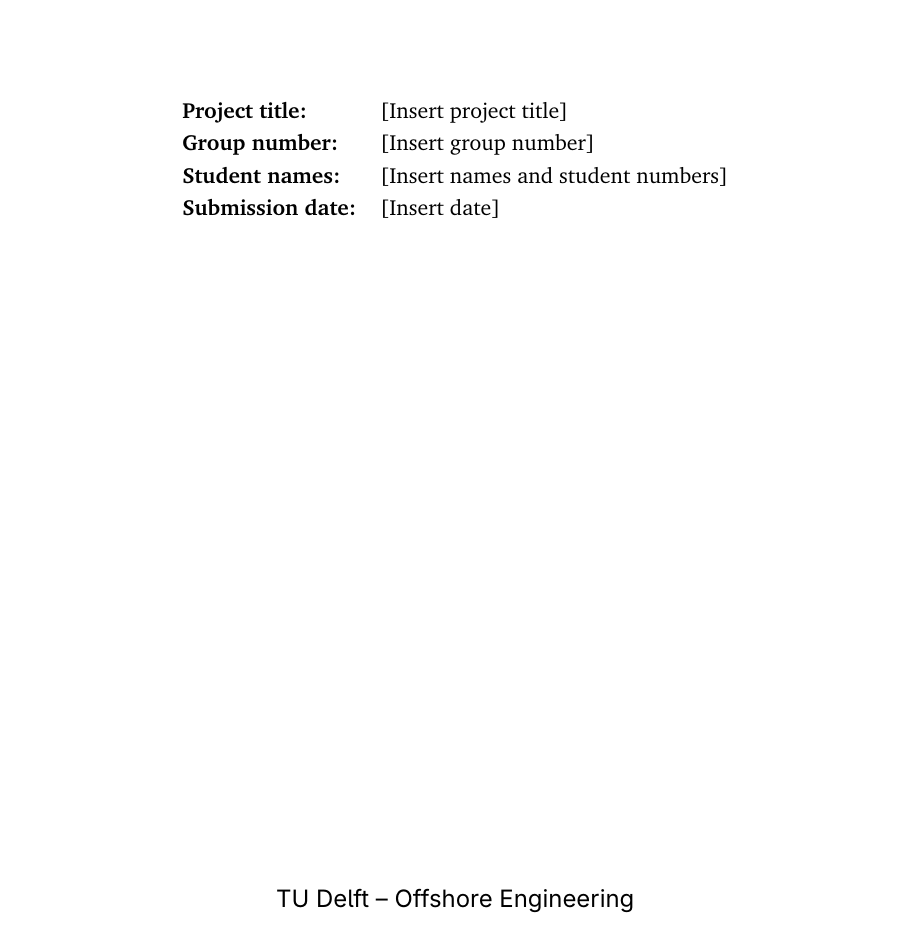
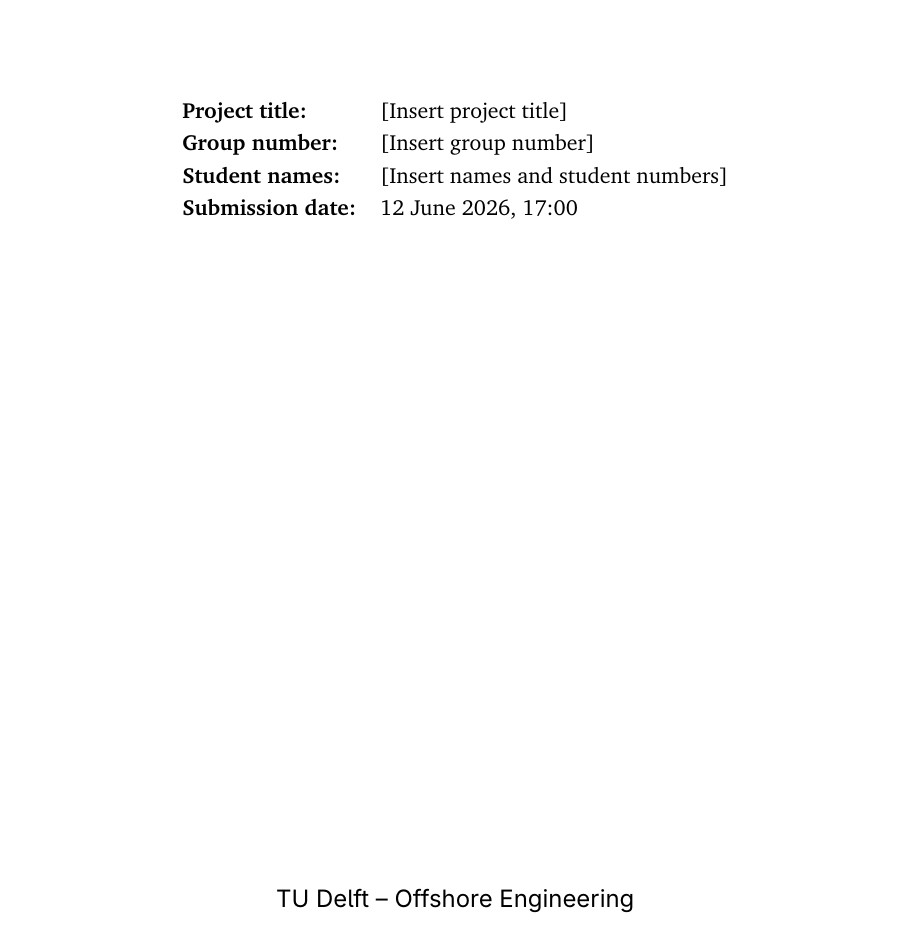
Before and after one commit to CMOE-TUDelft/OE44185_project_template, a LaTeX document (main.tex): part of page 1 of 11, cut so that both start at the same text. Compiled offline with pdfLaTeX.

Commit message:
Added deadline submission

```diff
--- a/main.tex
+++ b/main.tex
@@ -18,7 +18,7 @@
         \textbf{Project title:} & [Insert project title] \\
         \textbf{Group number:} & [Insert group number] \\
         \textbf{Student names:} & [Insert names and student numbers] \\
-        \textbf{Submission date:} & [Insert date] \\
+        \textbf{Submission date:} & 12 June 2026, 17:00 \\
     \end{tabular}
     \vfill
     {\large\sffamily TU Delft -- Offshore Engineering\par}
```
